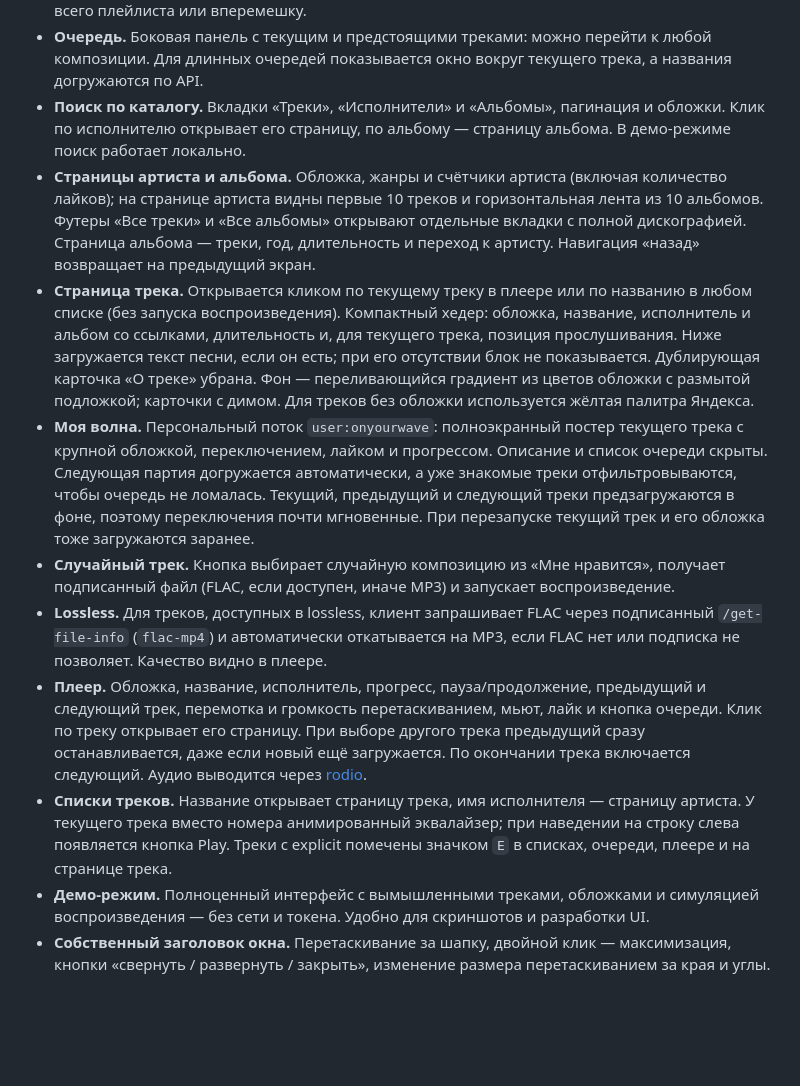
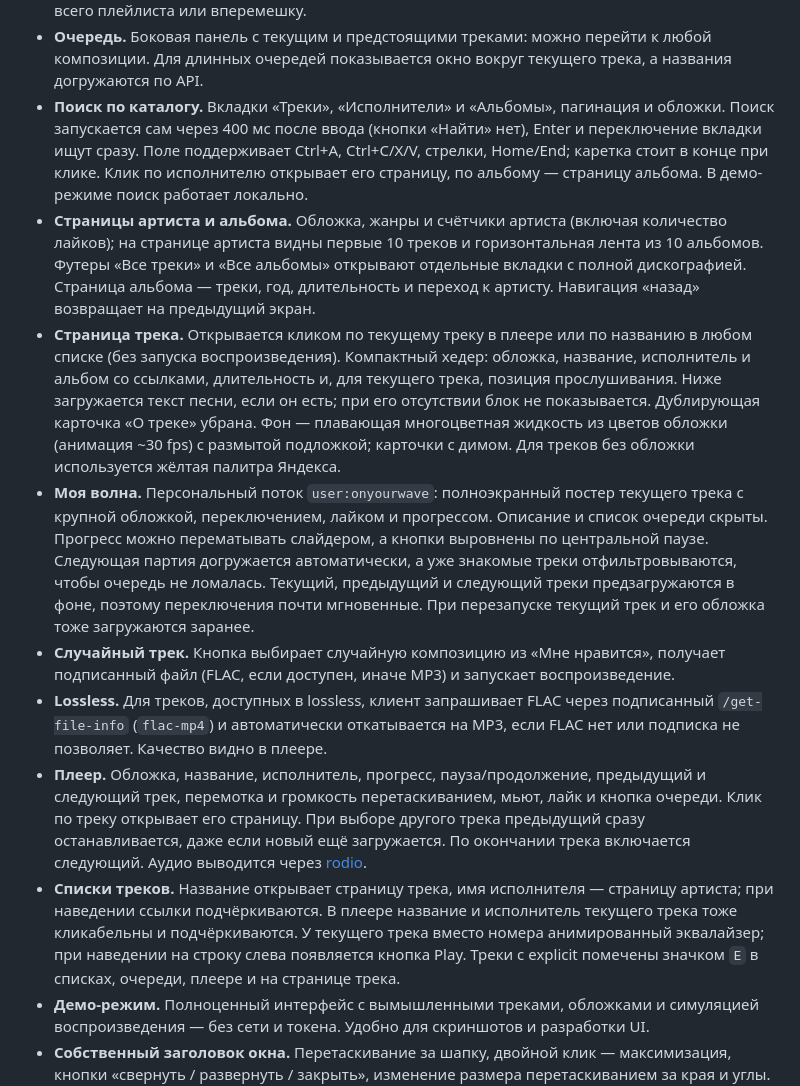
Before and after one commit to suddenAppearance/rsyameow, a Markdown page: README.md, the part around one of its changes. Rendered like a GitHub page; blank space fills up the shorter version.

Commit message:
Document search debounce and fluid backgrounds

```diff
--- a/README.md
+++ b/README.md
@@ -27,8 +27,11 @@
   к любой композиции. Для длинных очередей показывается окно вокруг текущего
   трека, а названия догружаются по API.
 - **Поиск по каталогу.** Вкладки «Треки», «Исполнители» и «Альбомы»,
-  пагинация и обложки. Клик по исполнителю открывает его страницу, по
-  альбому — страницу альбома. В демо-режиме поиск работает локально.
+  пагинация и обложки. Поиск запускается сам через 400 мс после ввода
+  (кнопки «Найти» нет), Enter и переключение вкладки ищут сразу. Поле
+  поддерживает Ctrl+A, Ctrl+C/X/V, стрелки, Home/End; каретка стоит в конце
+  при клике. Клик по исполнителю открывает его страницу, по альбому — страницу
+  альбома. В демо-режиме поиск работает локально.
 - **Страницы артиста и альбома.** Обложка, жанры и счётчики артиста (включая
   количество лайков); на странице артиста видны первые 10 треков и
   горизонтальная лента из 10 альбомов.
@@ -40,12 +43,15 @@
   обложка, название, исполнитель и альбом со ссылками, длительность и, для
   текущего трека, позиция прослушивания. Ниже загружается текст песни, если он
   есть; при его отсутствии блок не показывается. Дублирующая карточка «О треке»
-  убрана. Фон — переливающийся градиент из цветов обложки с размытой подложкой;
-  карточки с димом. Для треков без обложки используется жёлтая палитра Яндекса.
+  убрана. Фон — плавающая многоцветная жидкость из цветов обложки (анимация
+  ~30 fps) с размытой подложкой; карточки с димом. Для треков без обложки
+  используется жёлтая палитра Яндекса.
 - **Моя волна.** Персональный поток `user:onyourwave`: полноэкранный постер
   текущего трека с крупной обложкой, переключением, лайком и прогрессом.
-  Описание и список очереди скрыты. Следующая партия догружается автоматически,
-  а уже знакомые треки отфильтровываются, чтобы очередь не ломалась. Текущий,
+  Описание и список очереди скрыты. Прогресс можно перематывать слайдером, а
+  кнопки выровнены по центральной паузе. Следующая партия догружается
+  автоматически, а уже знакомые треки отфильтровываются, чтобы очередь не
+  ломалась. Текущий,
   предыдущий и следующий треки предзагружаются в фоне, поэтому переключения
   почти мгновенные. При перезапуске текущий трек и его обложка тоже загружаются
   заранее.
@@ -62,9 +68,11 @@
   загружается. По окончании трека включается следующий. Аудио выводится через
   [rodio](https://github.com/RustAudio/rodio).
 - **Списки треков.** Название открывает страницу трека, имя исполнителя —
-  страницу артиста. У текущего трека вместо номера анимированный эквалайзер;
-  при наведении на строку слева появляется кнопка Play. Треки с explicit
-  помечены значком `E` в списках, очереди, плеере и на странице трека.
+  страницу артиста; при наведении ссылки подчёркиваются. В плеере название и
+  исполнитель текущего трека тоже кликабельны и подчёркиваются. У текущего
+  трека вместо номера анимированный эквалайзер; при наведении на строку слева
+  появляется кнопка Play. Треки с explicit помечены значком `E` в списках,
+  очереди, плеере и на странице трека.
 - **Демо-режим.** Полноценный интерфейс с вымышленными треками, обложками и
   симуляцией воспроизведения — без сети и токена. Удобно для скриншотов и
   разработки UI.
```
Also changed, not shown: other parts of README.md (+3 -2 lines), docs/screenshots/search.png, docs/screenshots/track.png, docs/screenshots/wave.png.
